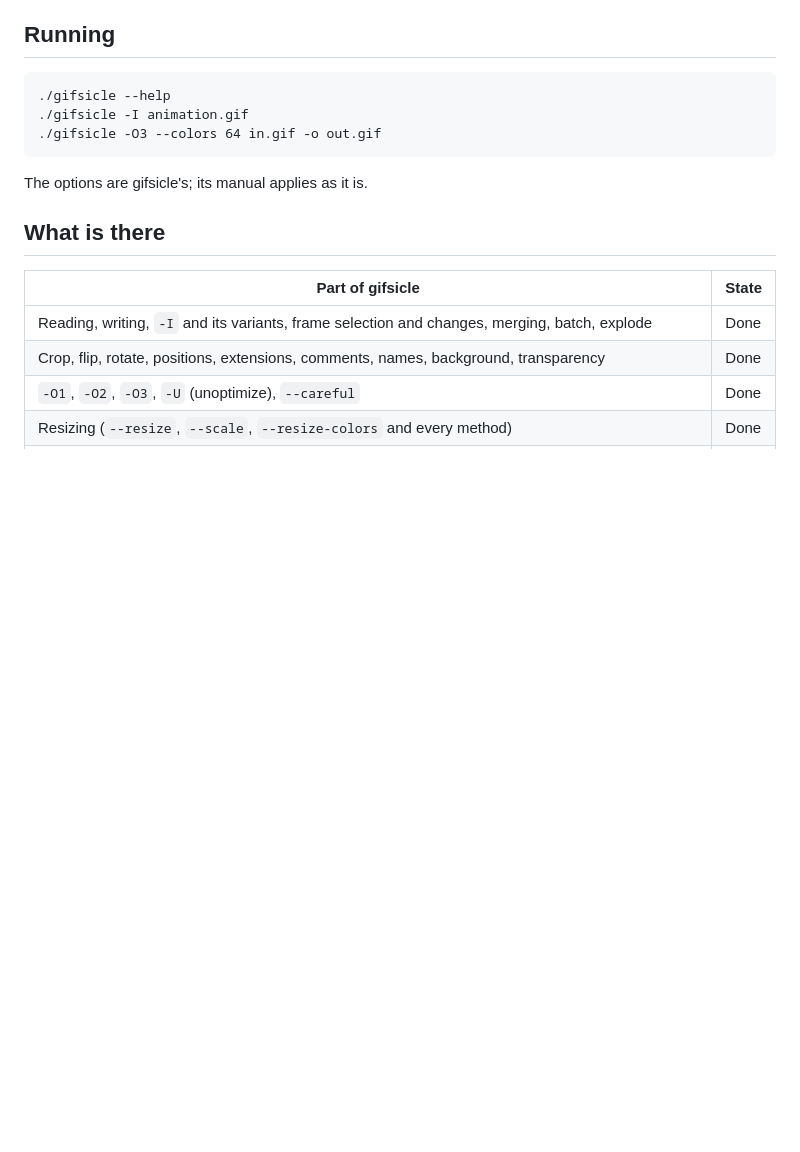
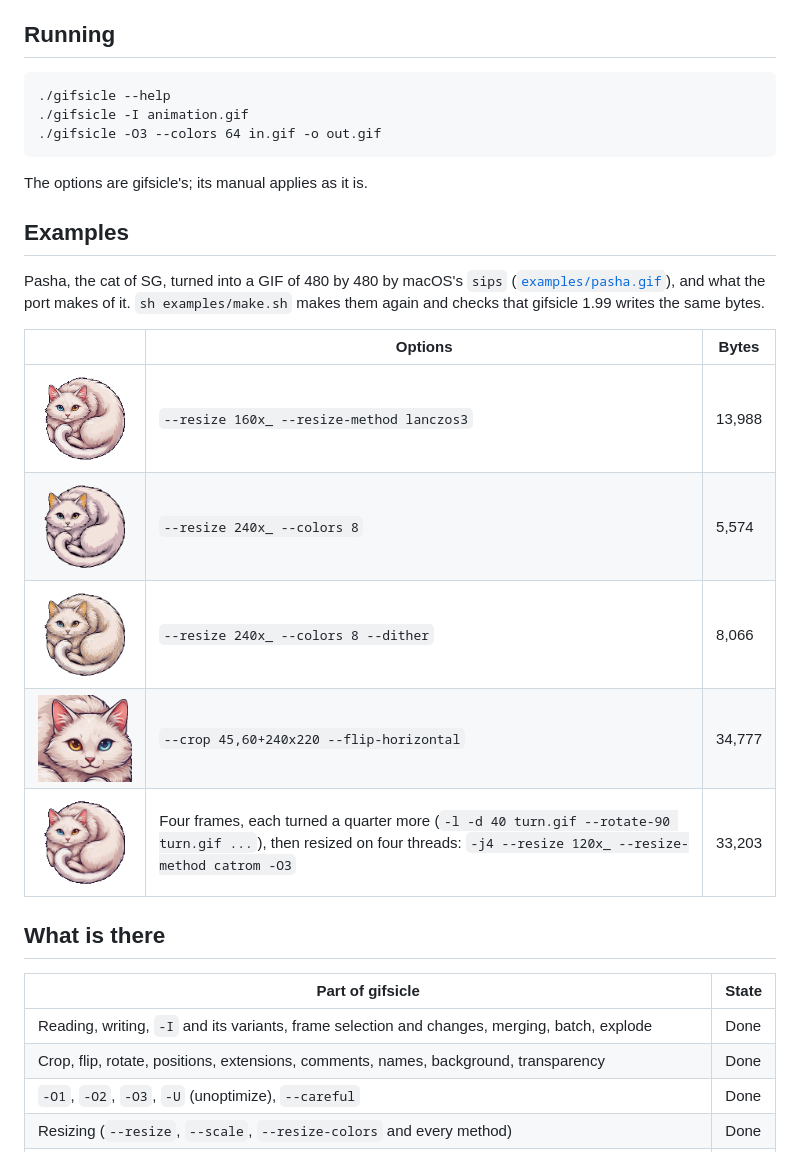
Before and after one commit to selcukgural/sg-gifsicle, a Markdown page: README.md, the part around the change. GitHub-like rendering; pictures changed too: examples/colors-8-dither.gif (added), examples/colors-8.gif (added), examples/face.gif (added); blank space fills up the shorter version.

Commit message:
Examples: Pasha, the cat of SG, resized, in 8 colors, cropped and turning on four threads; the same bytes as gifsicle 1.99
examples/pasha.gif is sg-lang's brand/pasha.png made a GIF of 480 by 480 by macOS's sips; the rest
is written by the port. examples/make.sh makes them again and checks each against gifsicle.

Co-Authored-By: Claude Opus 5.5 <noreply@anthropic.com>

````diff
--- a/README.md
+++ b/README.md
@@ -33,6 +33,20 @@ Linux and macOS.
 ```
 
 The options are gifsicle's; its manual applies as it is.
+
+## Examples
+
+Pasha, the cat of SG, turned into a GIF of 480 by 480 by macOS's `sips` ([`examples/pasha.gif`](examples/pasha.gif)),
+and what the port makes of it. `sh examples/make.sh` makes them again and checks that gifsicle 1.99 writes the
+same bytes.
+
+| | Options | Bytes |
+|---|---|---|
+| <img src="examples/small.gif" alt="Pasha, 160 pixels wide"> | `--resize 160x_ --resize-method lanczos3` | 13,988 |
+| <img src="examples/colors-8.gif" alt="Pasha in 8 colors"> | `--resize 240x_ --colors 8` | 5,574 |
+| <img src="examples/colors-8-dither.gif" alt="Pasha in 8 colors, dithered"> | `--resize 240x_ --colors 8 --dither` | 8,066 |
+| <img src="examples/face.gif" alt="Pasha's face, flipped"> | `--crop 45,60+240x220 --flip-horizontal` | 34,777 |
+| <img src="examples/turning-small.gif" alt="Pasha turning"> | Four frames, each turned a quarter more (`-l -d 40 turn.gif --rotate-90 turn.gif ...`), then resized on four threads: `-j4 --resize 120x_ --resize-method catrom -O3` | 33,203 |
 
 ## What is there
 
````
Also changed, not shown: examples/pasha.gif (added), 1 other file.
